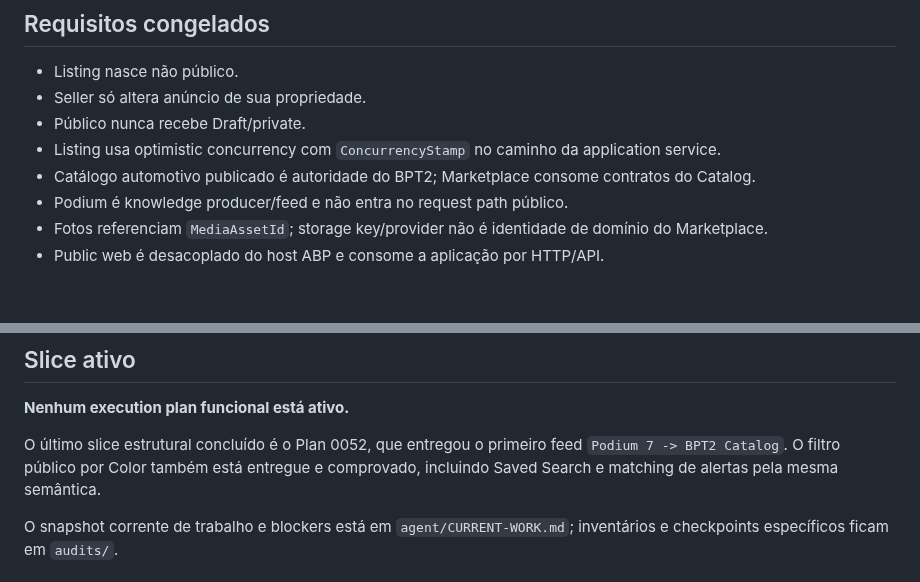
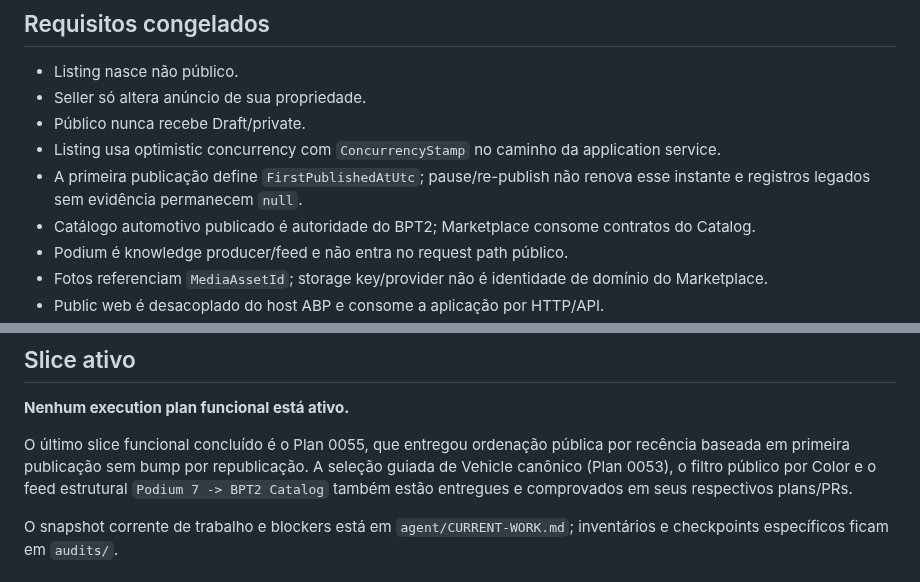
Before and after one commit to igobritoti/bpt2-abp, a Markdown page: docs/PRODUCT.md, 2 parts joined by grey strips. Rendered like a GitHub page; blank space fills up the shorter version.

```diff
--- a/docs/PRODUCT.md
+++ b/docs/PRODUCT.md
@@ -211,6 +214,7 @@ A role `admin` continua suficiente para o baseline atual. Permissões granulares
 - Seller só altera anúncio de sua propriedade.
 - Público nunca recebe Draft/private.
 - Listing usa optimistic concurrency com `ConcurrencyStamp` no caminho da application service.
+- A primeira publicação define `FirstPublishedAtUtc`; pause/re-publish não renova esse instante e registros legados sem evidência permanecem `null`.
 - Catálogo automotivo publicado é autoridade do BPT2; Marketplace consome contratos do Catalog.
 - Podium é knowledge producer/feed e não entra no request path público.
 - Fotos referenciam `MediaAssetId`; storage key/provider não é identidade de domínio do Marketplace.
@@ -233,7 +237,7 @@ O estado formal das decisões e a força da evidência ficam em `MDV.md` e `adr/
 
 **Nenhum execution plan funcional está ativo.**
 
-O último slice estrutural concluído é o Plan 0052, que entregou o primeiro feed `Podium 7 -> BPT2 Catalog`. O filtro público por Color também está entregue e comprovado, incluindo Saved Search e matching de alertas pela mesma semântica.
+O último slice funcional concluído é o Plan 0055, que entregou ordenação pública por recência baseada em primeira publicação sem bump por republicação. A seleção guiada de Vehicle canônico (Plan 0053), o filtro público por Color e o feed estrutural `Podium 7 -> BPT2 Catalog` também estão entregues e comprovados em seus respectivos plans/PRs.
 
 O snapshot corrente de trabalho e blockers está em `agent/CURRENT-WORK.md`; inventários e checkpoints específicos ficam em `audits/`.
 
```
Also changed, not shown: other parts of docs/PRODUCT.md (+6 -3 lines).
